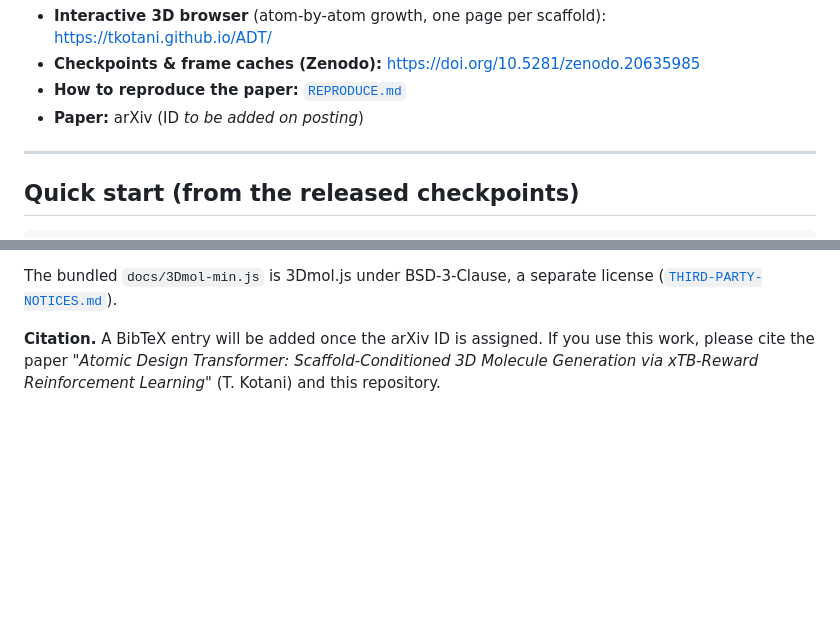
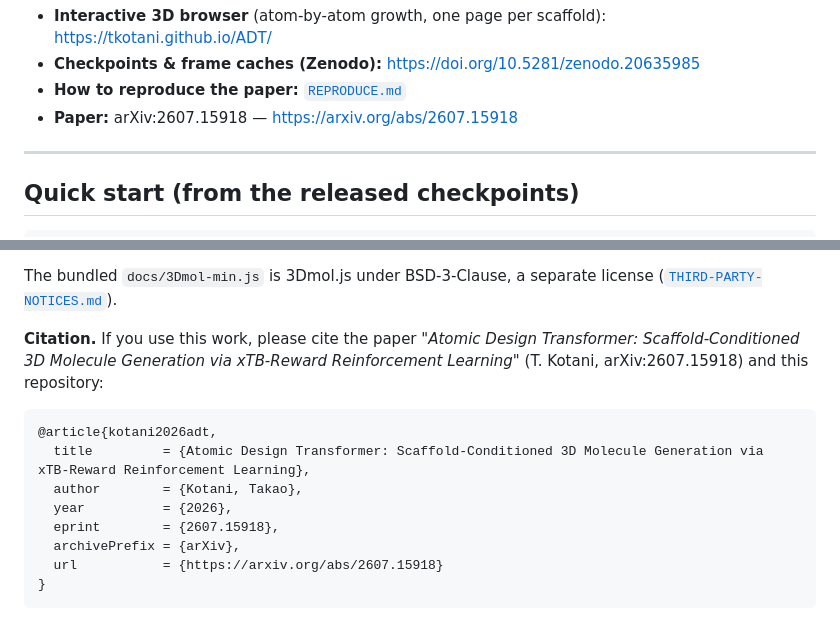
Before and after one commit to tkotani/ADT, a Markdown page: README.md, 2 parts joined by grey strips. Drawn GitHub-style; blank space fills up the shorter version.

Commit message:
README: add arXiv citation (arXiv:2607.15918) and BibTeX entry
Paper posted: https://arxiv.org/abs/2607.15918
Fills the two placeholders (Paper link + Citation/BibTeX).

````diff
--- a/README.md
+++ b/README.md
@@ -22,7 +22,7 @@ relaxed coordinates by a distance rule — no SMILES, no valence table.
   <https://tkotani.github.io/ADT/>
 - **Checkpoints & frame caches (Zenodo):** <https://doi.org/10.5281/zenodo.20635985>
 - **How to reproduce the paper:** [`REPRODUCE.md`](REPRODUCE.md)
-- **Paper:** arXiv (ID *to be added on posting*)
+- **Paper:** arXiv:2607.15918 — <https://arxiv.org/abs/2607.15918>
 
 ---
 
@@ -79,7 +79,17 @@ teaching, personal) does not.
 The bundled `docs/3Dmol-min.js` is 3Dmol.js under BSD-3-Clause, a separate
 license ([`THIRD-PARTY-NOTICES.md`](THIRD-PARTY-NOTICES.md)).
 
-**Citation.** A BibTeX entry will be added once the arXiv ID is assigned. If you
-use this work, please cite the paper *"Atomic Design Transformer:
-Scaffold-Conditioned 3D Molecule Generation via xTB-Reward Reinforcement
-Learning"* (T. Kotani) and this repository.
+**Citation.** If you use this work, please cite the paper *"Atomic Design
+Transformer: Scaffold-Conditioned 3D Molecule Generation via xTB-Reward
+Reinforcement Learning"* (T. Kotani, arXiv:2607.15918) and this repository:
+
+```bibtex
+@article{kotani2026adt,
+  title         = {Atomic Design Transformer: Scaffold-Conditioned 3D Molecule Generation via xTB-Reward Reinforcement Learning},
+  author        = {Kotani, Takao},
+  year          = {2026},
+  eprint        = {2607.15918},
+  archivePrefix = {arXiv},
+  url           = {https://arxiv.org/abs/2607.15918}
+}
+```
````
